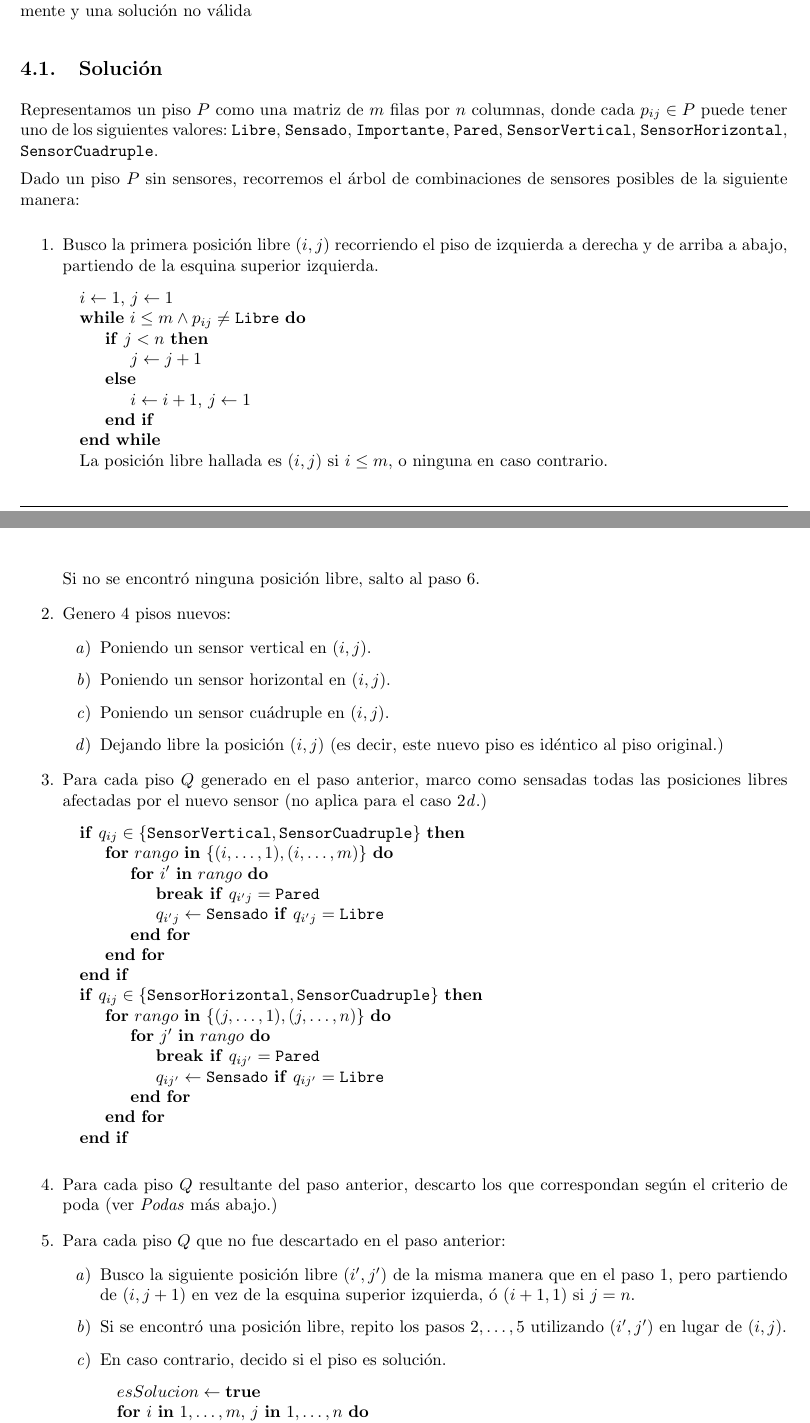
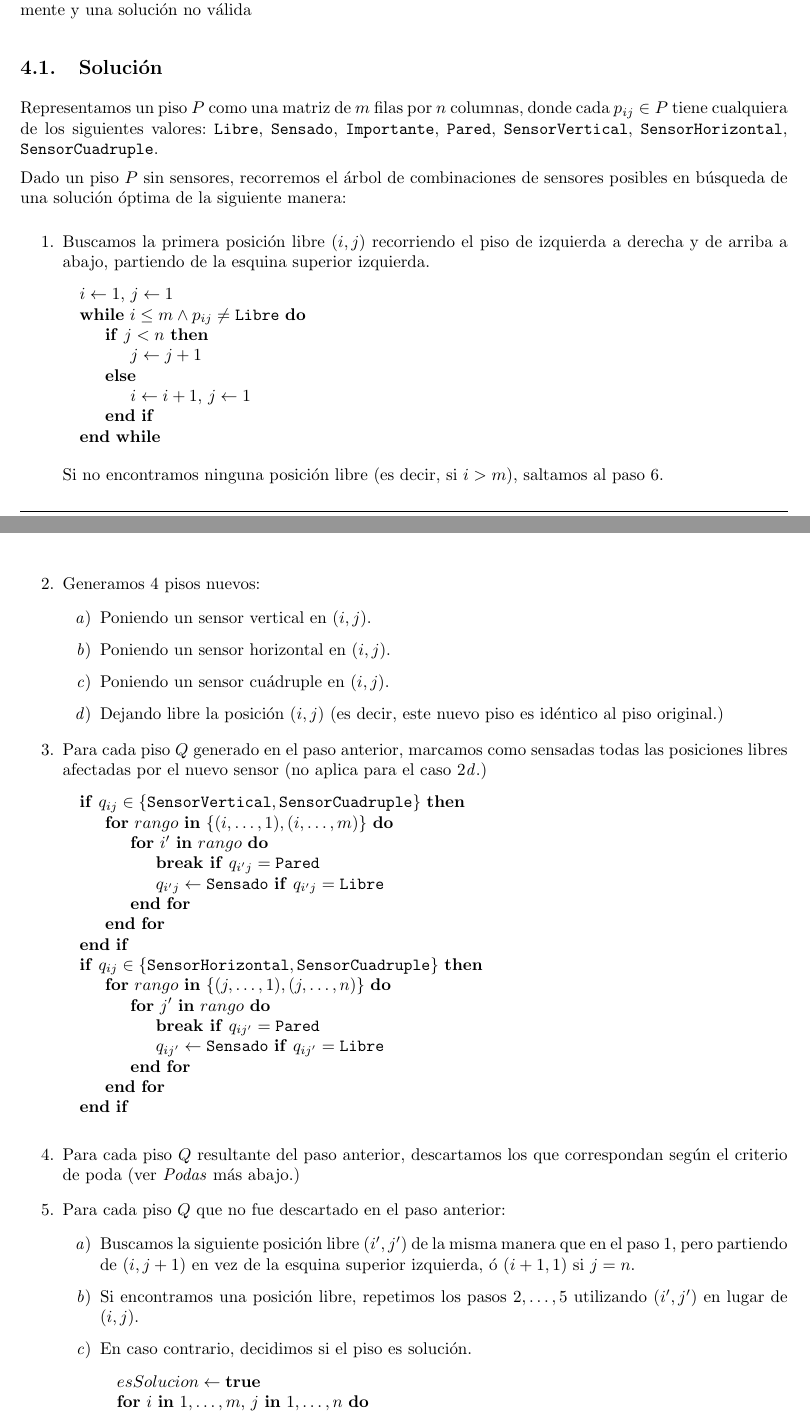
Before and after one commit to LeandroLovisolo/Algo3-TP1, a LaTeX document (tex/informe.tex): two parts of pages 16 and 17 of 25, joined at a grey line, cut so that both start at the same text. Compiled offline with pdfLaTeX.

Commit message:
Problema 3: Solución

```diff
--- a/tex/informe.tex
+++ b/tex/informe.tex
@@ -500,14 +500,14 @@ Se pide realizar el algoritmo mediante la técnica de Backtracking.
 
 \subsection{Solución}
 
-Representamos un piso $P$ como una matriz de $m$ filas por $n$ columnas, donde cada $p_{ij} \in P$ puede tener uno de los siguientes valores: \texttt{Libre}, \texttt{Sensado}, \texttt{Importante}, \texttt{Pared}, \texttt{SensorVertical}, \texttt{SensorHorizontal}, \texttt{SensorCuadruple}.
+Representamos un piso $P$ como una matriz de $m$ filas por $n$ columnas, donde cada $p_{ij} \in P$ tiene cualquiera de los siguientes valores: \texttt{Libre}, \texttt{Sensado}, \texttt{Importante}, \texttt{Pared}, \texttt{SensorVertical}, \texttt{SensorHorizontal}, \texttt{SensorCuadruple}.
 
-Dado un piso $P$ sin sensores, recorremos el árbol de combinaciones de sensores posibles de la siguiente manera:
+Dado un piso $P$ sin sensores, recorremos el árbol de combinaciones de sensores posibles en búsqueda de una solución óptima de la siguiente manera:
 
 \begin{enumerate}
     \item{
         \label{buscar-posicion-libre}
-        Busco la primera posición libre $(i, j)$ recorriendo el piso de izquierda a derecha y de arriba a abajo, partiendo de la esquina superior izquierda.
+        Buscamos la primera posición libre $(i, j)$ recorriendo el piso de izquierda a derecha y de arriba a abajo, partiendo de la esquina superior izquierda.
 
         \begin{pseudo}
             \State $i \leftarrow 1$, $j \leftarrow 1$
@@ -518,14 +518,13 @@ Dado un piso $P$ sin sensores, recorremos el árbol de combinaciones de sensores
                     \State $i \leftarrow i + 1$, $j \leftarrow 1$
                 \EndIf
             \EndWhile
-            \State La posición libre hallada es $(i, j)$ si $i \leq m$, o ninguna en caso contrario.
         \end{pseudo}
 
-         Si no se encontró ninguna posición libre, salto al paso \ref{ultimo-paso}.
+         Si no encontramos ninguna posición libre (es decir, si $i > m$), saltamos al paso \ref{ultimo-paso}.
     }
     \item{
         \label{generar-pisos}
-        Genero 4 pisos nuevos:
+        Generamos 4 pisos nuevos:
         \begin{enumerate}
             \item{
                 Poniendo un sensor vertical en $(i, j)$.
@@ -543,7 +542,7 @@ Dado un piso $P$ sin sensores, recorremos el árbol de combinaciones de sensores
         \end{enumerate}
     }
     \item{
-        Para cada piso $Q$ generado en el paso anterior, marco como sensadas todas las posiciones libres afectadas por el nuevo sensor (no aplica para el caso \ref{posicion-libre}.)
+        Para cada piso $Q$ generado en el paso anterior, marcamos como sensadas todas las posiciones libres afectadas por el nuevo sensor (no aplica para el caso \ref{posicion-libre}.)
 
         \begin{pseudo}
             \If{$q_{ij} \in \{ \texttt{SensorVertical}, \texttt{SensorCuadruple} \}$}
@@ -565,20 +564,20 @@ Dado un piso $P$ sin sensores, recorremos el árbol de combinaciones de sensores
         \end{pseudo}
     }
     \item{
-        Para cada piso $Q$ resultante del paso anterior, descarto los que correspondan según el criterio de poda (ver \textit{Podas} más abajo.)
+        Para cada piso $Q$ resultante del paso anterior, descartamos los que correspondan según el criterio de poda (ver \textit{Podas} más abajo.)
     }
     \item{
         \label{paso-recursivo}
         Para cada piso $Q$ que no fue descartado en el paso anterior:
         \begin{enumerate}
             \item{
-                Busco la siguiente posición libre $(i', j')$ de la misma manera que en el paso \ref{buscar-posicion-libre}, pero partiendo de $(i, j+1)$ en vez de la esquina superior izquierda, ó $(i+1, 1)$ si $j=n$.
+                Buscamos la siguiente posición libre $(i', j')$ de la misma manera que en el paso \ref{buscar-posicion-libre}, pero partiendo de $(i, j+1)$ en vez de la esquina superior izquierda, ó $(i+1, 1)$ si $j=n$.
             }
             \item{
-                Si se encontró una posición libre, repito los pasos $\ref{generar-pisos}, \ldots, \ref{paso-recursivo}$ utilizando $(i', j')$ en lugar de $(i, j)$.
+                Si encontramos una posición libre, repetimos los pasos $\ref{generar-pisos}, \ldots, \ref{paso-recursivo}$ utilizando $(i', j')$ en lugar de $(i, j)$.
             }
             \item{
-                En caso contrario, decido si el piso es solución.
+                En caso contrario, decidimos si el piso es solución.
 
                 \begin{pseudo}
                     \State $esSolucion \leftarrow \textbf{true}$
```
Also changed, not shown: tex/informe.tex (8 more changed lines).
